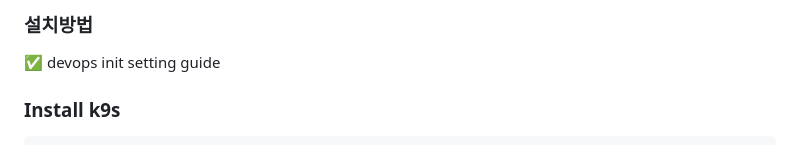
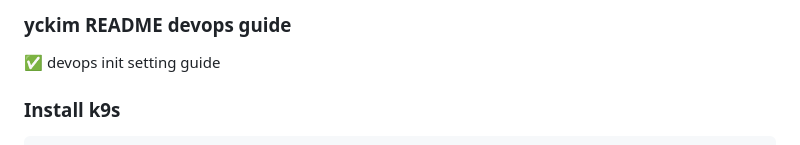
Before and after one commit to darkies4ever/helm-chart, a Markdown page: chart/README.md, the part around the change. Drawn GitHub-style.

Commit message:
asdfasdf

```diff
--- a/chart/README.md
+++ b/chart/README.md
@@ -1,4 +1,4 @@
-### 설치방법
+### yckim README devops guide
 
 <aside>
 ✅ devops init setting guide
```
